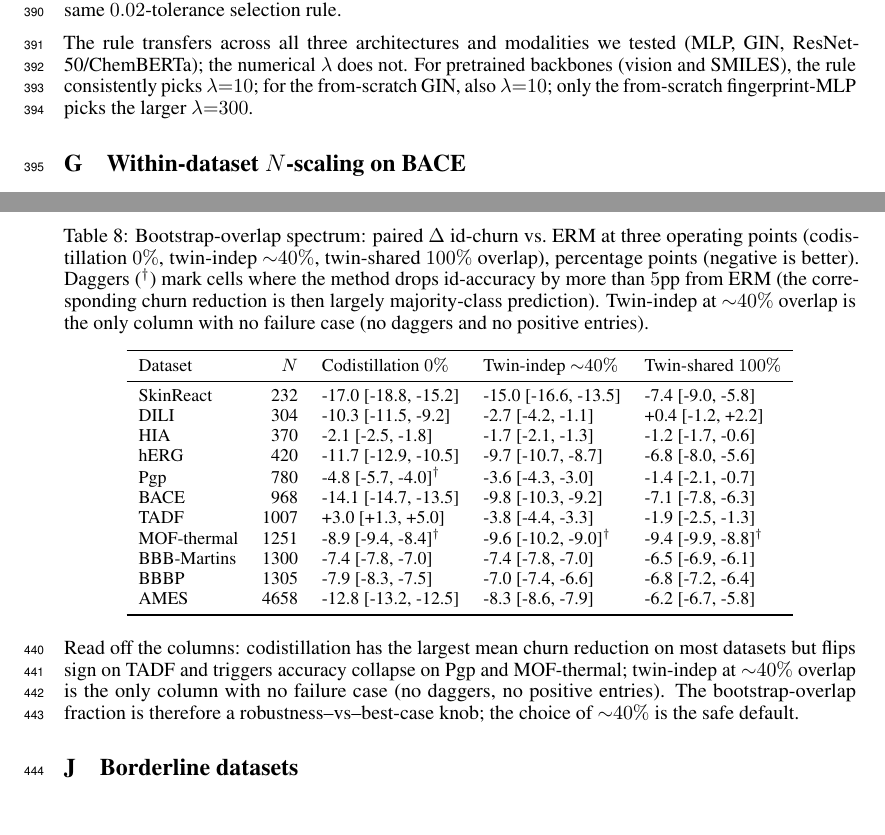
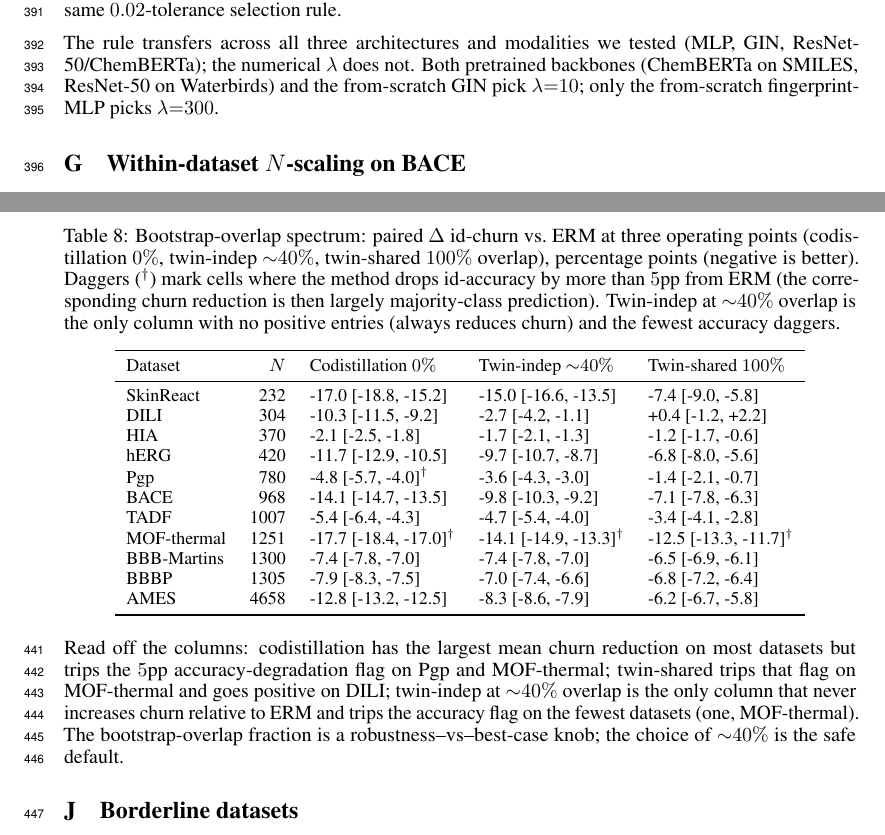
Before and after one commit to lamalab-org/data-invariance, a LaTeX paper (paper/main.tex, which reads paper/sections/appendix.tex, paper/sections/tables/overlap_spectrum.tex): two parts of pages 13 and 15 of 24, joined at a grey line, cut so that both start at the same text. Compiled offline with pdfLaTeX.

Commit message:
fix(paper): refresh overlap-spectrum, Friedman, and consistency counts
After the spurious-injection strip and TADF/MOF re-runs, several
downstream tables and prose claims were stale.

(1) Overlap-spectrum table (app:overlap_spectrum):
    - Re-ran codistillation and twin-shared on clean TADF and
      MOF-thermal; regenerated table.
    - Removed mof_thermal duplicate row from the generator (it had
      previously appeared twice when MOF-thermal was both in HEADLINE
      and in BORDERLINE).
    - Codistillation on clean TADF no longer flips churn sign:
      new value -5.4pp (was +3.0pp on spurious-injected data).
    - Twin-indep on clean MOF-thermal trips the 5pp accuracy-flag
      (drops 7.8pp). Caption claim 'no daggers' was no longer true;
      updated to 'fewest accuracy daggers and no positive entries'.
    - Body paragraph in app:overlap_spectrum updated to match.

(2) related_work.tex: 'codistillation flips churn sign on TADF'
    (no longer true) replaced with the actual pattern.

(3) Friedman test (app:friedman): re-ran with 9 datasets x 6 methods
    (was 8 x 5). New chi^2 = 38.4, p = 3.1e-7 (was chi^2 = 28.1,
    p = 1.2e-5). Mean ranks updated; twin-indep still rank 1.

(4) experiments.tex Friedman line updated.

(5) abstract: 'eight datasets' -> 'nine datasets' for the twin-indep
    relative-reduction range.

(6) Style: 'consistently picks lambda=10' replaced with explicit
    enumeration of the three architectures.

Co-Authored-By: Claude Opus 4.7 (1M context) <noreply@anthropic.com>

```diff
--- a/paper/sections/appendix.tex
+++ b/paper/sections/appendix.tex
@@ -310,10 +310,9 @@ Twin-indep $\lambda{=}300$ & 0.609 &  3.6 [ 2.7,  4.6] & $-67\%$ (acc out-of-tol
 
 The rule transfers across all three architectures and modalities we
 tested (MLP, GIN, ResNet-50/ChemBERTa); the numerical $\lambda$ does
-not.  For pretrained backbones (vision and SMILES), the rule
-consistently picks $\lambda{=}10$; for the from-scratch GIN, also
-$\lambda{=}10$; only the from-scratch fingerprint-MLP picks the
-larger $\lambda{=}300$.
+not.  Both pretrained backbones (ChemBERTa on SMILES, ResNet-50 on
+Waterbirds) and the from-scratch GIN pick $\lambda{=}10$; only the
+from-scratch fingerprint-MLP picks $\lambda{=}300$.
 
 \section{Within-dataset $N$-scaling on BACE}
 \label{app:nscaling}
@@ -406,12 +405,14 @@ where all three methods completed.
 \input{sections/tables/overlap_spectrum.tex}
 
 Read off the columns: codistillation has the largest mean churn
-reduction on most datasets but flips sign on TADF and triggers
-accuracy collapse on Pgp and MOF-thermal; twin-indep at
-${\sim}40\%$ overlap is the only column with no failure case
-(no daggers, no positive entries).  The bootstrap-overlap fraction
-is therefore a robustness--vs--best-case knob; the choice of
-${\sim}40\%$ is the safe default.
+reduction on most datasets but trips the $5$pp accuracy-degradation
+flag on Pgp and MOF-thermal; twin-shared trips that flag on
+MOF-thermal and goes positive on DILI; twin-indep at ${\sim}40\%$
+overlap is the only column that never increases churn relative to
+ERM and trips the accuracy flag on the fewest datasets (one,
+MOF-thermal).  The bootstrap-overlap fraction is a
+robustness--vs--best-case knob; the choice of ${\sim}40\%$ is the
+safe default.
 
 \section{Borderline datasets}
 \label{app:borderline}
--- a/paper/sections/tables/overlap_spectrum.tex
+++ b/paper/sections/tables/overlap_spectrum.tex
@@ -1,6 +1,6 @@
 \begin{table}[h]
   \centering
-  \caption{Bootstrap-overlap spectrum: paired $\Delta$ id-churn vs.\ ERM at three operating points (codistillation $0\%$, twin-indep ${\sim}40\%$, twin-shared $100\%$ overlap), percentage points (negative is better). Daggers ($^\dagger$) mark cells where the method drops id-accuracy by more than $5$pp from ERM (the corresponding churn reduction is then largely majority-class prediction). Twin-indep at ${\sim}40\%$ overlap is the only column with no failure case (no daggers and no positive entries).}
+  \caption{Bootstrap-overlap spectrum: paired $\Delta$ id-churn vs.\ ERM at three operating points (codistillation $0\%$, twin-indep ${\sim}40\%$, twin-shared $100\%$ overlap), percentage points (negative is better). Daggers ($^\dagger$) mark cells where the method drops id-accuracy by more than $5$pp from ERM (the corresponding churn reduction is then largely majority-class prediction). Twin-indep at ${\sim}40\%$ overlap is the only column with no positive entries (always reduces churn) and the fewest accuracy daggers.}
   \label{tab:overlap_spectrum}
   \small
   \begin{tabular}{lrlll}
@@ -13,8 +13,8 @@
     hERG & 420 & -11.7 [-12.9, -10.5] & -9.7 [-10.7, -8.7] & -6.8 [-8.0, -5.6] \\
     Pgp & 780 & -4.8 [-5.7, -4.0]$^\dagger$ & -3.6 [-4.3, -3.0] & -1.4 [-2.1, -0.7] \\
     BACE & 968 & -14.1 [-14.7, -13.5] & -9.8 [-10.3, -9.2] & -7.1 [-7.8, -6.3] \\
-    TADF & 1007 & +3.0 [+1.3, +5.0] & -3.8 [-4.4, -3.3] & -1.9 [-2.5, -1.3] \\
-    MOF-thermal & 1251 & -8.9 [-9.4, -8.4]$^\dagger$ & -9.6 [-10.2, -9.0]$^\dagger$ & -9.4 [-9.9, -8.8]$^\dagger$ \\
+    TADF & 1007 & -5.4 [-6.4, -4.3] & -4.7 [-5.4, -4.0] & -3.4 [-4.1, -2.8] \\
+    MOF-thermal & 1251 & -17.7 [-18.4, -17.0]$^\dagger$ & -14.1 [-14.9, -13.3]$^\dagger$ & -12.5 [-13.3, -11.7]$^\dagger$ \\
     BBB-Martins & 1300 & -7.4 [-7.8, -7.0] & -7.4 [-7.8, -7.0] & -6.5 [-6.9, -6.1] \\
     BBBP & 1305 & -7.9 [-8.3, -7.5] & -7.0 [-7.4, -6.6] & -6.8 [-7.2, -6.4] \\
     AMES & 4658 & -12.8 [-13.2, -12.5] & -8.3 [-8.6, -7.9] & -6.2 [-6.7, -5.8] \\
```
Also changed, not shown: paper/sections/abstract.tex (+1 -1 lines), paper/sections/experiments.tex (+1 -1 lines), paper/sections/related_work.tex (+5 -3 lines), paper/figures/fig5_overlap.pdf, paper/sections/appendix.tex (30 more changed lines), 1 other file.
